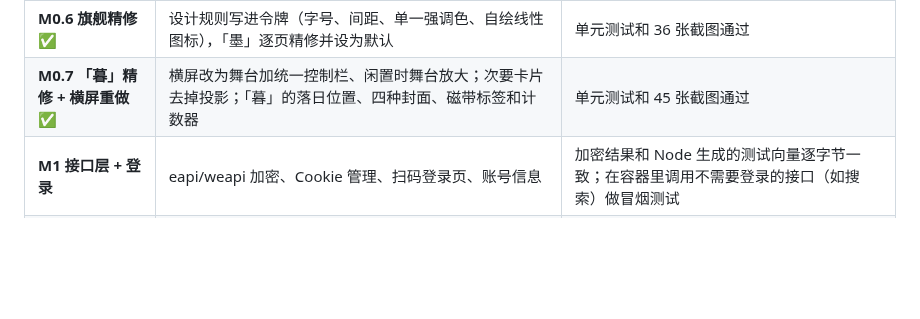
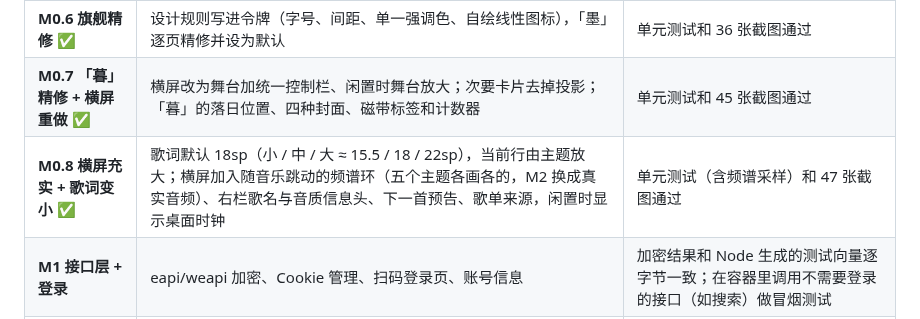
Before and after one commit to yvichyi/gitwrap, a Markdown page: music-player/docs/PLAN.md, the part around the change. Rendered like a GitHub page; blank space fills up the shorter version.

```diff
--- a/music-player/docs/PLAN.md
+++ b/music-player/docs/PLAN.md
@@ -133,6 +133,7 @@ music-player/
 | **M0.5 设计重做** ✅ | 五套完整主题、容器变形展开、惯性唱片、波浪歌词与扫色、旋转按钮、沉浸横屏，首页/搜索/我的/登录/设置重新设计 | 单元测试（含文字对比度检查）和 25 张截图通过 |
 | **M0.6 旗舰精修** ✅ | 设计规则写进令牌（字号、间距、单一强调色、自绘线性图标），「墨」逐页精修并设为默认 | 单元测试和 36 张截图通过 |
 | **M0.7 「暮」精修 + 横屏重做** ✅ | 横屏改为舞台加统一控制栏、闲置时舞台放大；次要卡片去掉投影；「暮」的落日位置、四种封面、磁带标签和计数器 | 单元测试和 45 张截图通过 |
+| **M0.8 横屏充实 + 歌词变小** ✅ | 歌词默认 18sp（小 / 中 / 大 ≈ 15.5 / 18 / 22sp），当前行由主题放大；横屏加入随音乐跳动的频谱环（五个主题各画各的，M2 换成真实音频）、右栏歌名与音质信息头、下一首预告、歌单来源，闲置时显示桌面时钟 | 单元测试（含频谱采样）和 47 张截图通过 |
 | **M1 接口层 + 登录** | eapi/weapi 加密、Cookie 管理、扫码登录页、账号信息 | 加密结果和 Node 生成的测试向量逐字节一致；在容器里调用不需要登录的接口（如搜索）做冒烟测试 |
 | **M2 播放核心** | MediaSessionService、播放队列、播放地址解析、音质降级、通知栏、迷你播放条、竖屏播放页 | 单元测试加上你在真机上试用 |
 | **M3 内容页** | 首页、我的、歌单、专辑、歌手、搜索 | Roborazzi 截图 |
```
Also changed, not shown: music-player/README.md (+4 -4 lines), music-player/docs/screenshots/dusk.jpg, music-player/docs/screenshots/ink-landscape.jpg, music-player/docs/screenshots/ink.jpg, music-player/docs/screenshots/motion-and-more.jpg, music-player/docs/screenshots/themes-home.jpg, music-player/docs/screenshots/themes-landscape.jpg, 9 other files.
